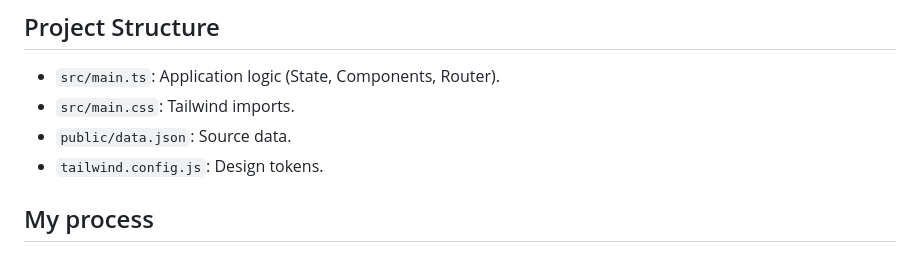
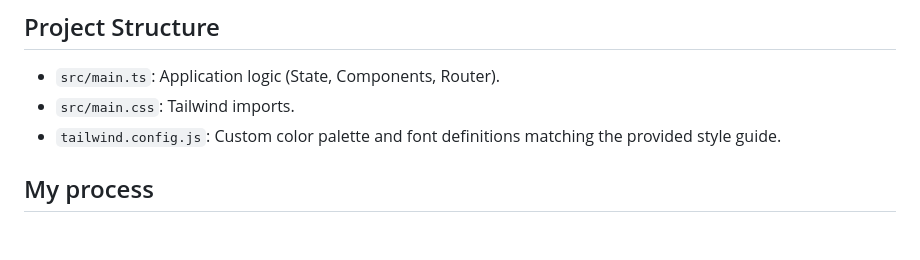
Before and after one commit to annolangen/fem-ag-countries, a Markdown page: README.md, the part around the change. Drawn GitHub-style.

Commit message:
docs: Refined README with performance roadmap and structure updates
Updates:
- Project Structure: Removed outdated data.json reference and clarified tailwind.config.js purpose.
- Continued Development: Added detailed performance strategy (Virtual Scroll, Web Workers, Prefetching).

```diff
--- a/README.md
+++ b/README.md
@@ -53,8 +53,7 @@ Users should be able to:
 
 -   `src/main.ts`: Application logic (State, Components, Router).
 -   `src/main.css`: Tailwind imports.
--   `public/data.json`: Source data.
--   `tailwind.config.js`: Design tokens.
+-   `tailwind.config.js`: Custom color palette and font definitions matching the provided style guide.
 
 ## My process
 
```
